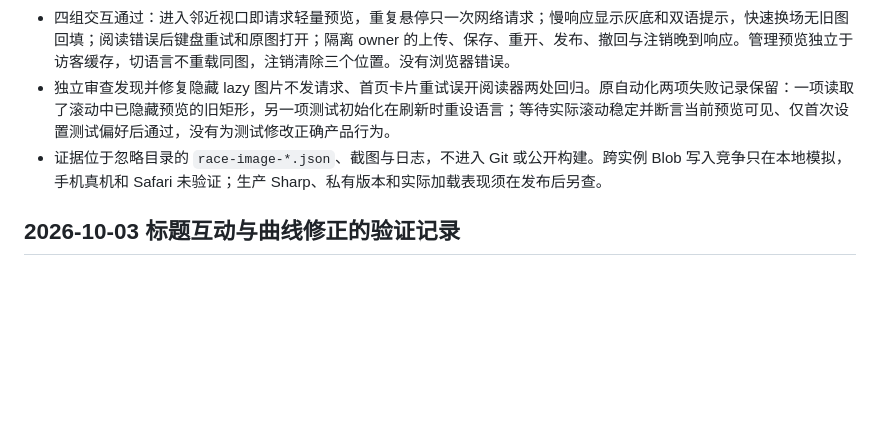
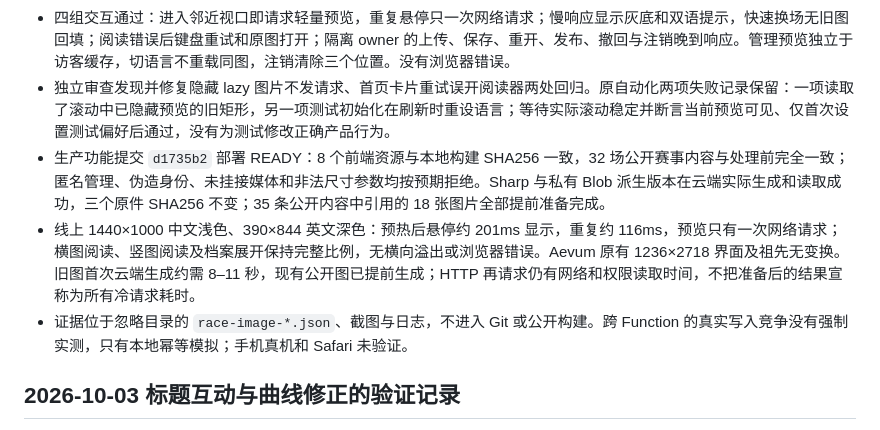
Before and after one commit to 7Wilf7/Waypoint, a Markdown page: docs/EXPERIENCE-ACCEPTANCE.md, the part around the change. Drawn GitHub-style; blank space fills up the shorter version.

```diff
--- a/docs/EXPERIENCE-ACCEPTANCE.md
+++ b/docs/EXPERIENCE-ACCEPTANCE.md
@@ -44,7 +44,9 @@
 - 隔离本地实际浏览器：1440×1000 中文浅色和 390×844 英文深色触摸仿真，阅读器五种图片与档案竖图共 12 组；实际显示与自然比例误差小于 0.0001，完整内容、不裁切、无横向溢出，原件链接不含压缩参数。透明方图和旋转图也已实际渲染检查。
 - 四组交互通过：进入邻近视口即请求轻量预览，重复悬停只一次网络请求；慢响应显示灰底和双语提示，快速换场无旧图回填；阅读错误后键盘重试和原图打开；隔离 owner 的上传、保存、重开、发布、撤回与注销晚到响应。管理预览独立于访客缓存，切语言不重载同图，注销清除三个位置。没有浏览器错误。
 - 独立审查发现并修复隐藏 lazy 图片不发请求、首页卡片重试误开阅读器两处回归。原自动化两项失败记录保留：一项读取了滚动中已隐藏预览的旧矩形，另一项测试初始化在刷新时重设语言；等待实际滚动稳定并断言当前预览可见、仅首次设置测试偏好后通过，没有为测试修改正确产品行为。
-- 证据位于忽略目录的 `race-image-*.json`、截图与日志，不进入 Git 或公开构建。跨实例 Blob 写入竞争只在本地模拟，手机真机和 Safari 未验证；生产 Sharp、私有版本和实际加载表现须在发布后另查。
+- 生产功能提交 `d1735b2` 部署 READY：8 个前端资源与本地构建 SHA256 一致，32 场公开赛事内容与处理前完全一致；匿名管理、伪造身份、未挂接媒体和非法尺寸参数均按预期拒绝。Sharp 与私有 Blob 派生版本在云端实际生成和读取成功，三个原件 SHA256 不变；35 条公开内容中引用的 18 张图片全部提前准备完成。
+- 线上 1440×1000 中文浅色、390×844 英文深色：预热后悬停约 201ms 显示，重复约 116ms，预览只有一次网络请求；横图阅读、竖图阅读及档案展开保持完整比例，无横向溢出或浏览器错误。Aevum 原有 1236×2718 界面及祖先无变换。旧图首次云端生成约需 8–11 秒，现有公开图已提前生成；HTTP 再请求仍有网络和权限读取时间，不把准备后的结果宣称为所有冷请求耗时。
+- 证据位于忽略目录的 `race-image-*.json`、截图与日志，不进入 Git 或公开构建。跨 Function 的真实写入竞争没有强制实测，只有本地幂等模拟；手机真机和 Safari 未验证。
 
 ## 2026-10-03 标题互动与曲线修正的验证记录
 
```
Also changed, not shown: README.md (+1 -1 lines).
